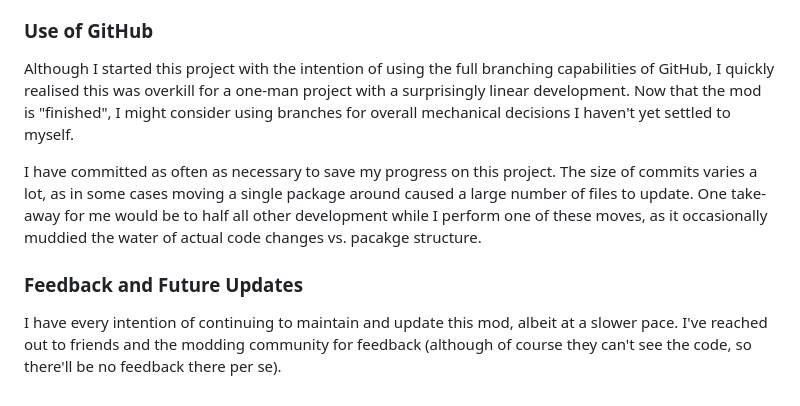
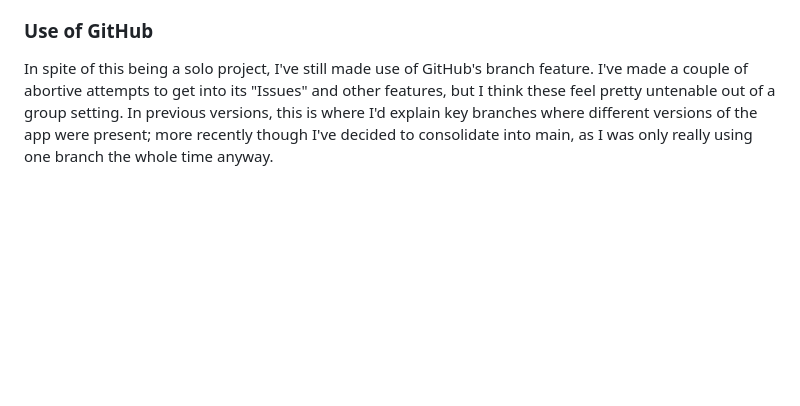
Before and after one commit to jburnstu/chainletters, a Markdown page: README.md, the part around the change. Rendered like a GitHub page; blank space fills up the shorter version.

Commit message:
Revise GitHub usage section in README
Updated the README to reflect changes in GitHub usage and project management.

```diff
--- a/README.md
+++ b/README.md
@@ -39,9 +39,5 @@ I've tried to avoid using AI too much during this exercise, as I worry it would
 
 
 ### Use of GitHub
-Although I started this project with the intention of using the full branching capabilities of GitHub, I quickly realised this was overkill for a one-man project with a surprisingly linear development. Now that the mod is "finished", I might consider using branches for overall mechanical decisions I haven't yet settled to myself.
-
-I have committed as often as necessary to save my progress on this project. The size of commits varies a lot, as in some cases moving a single package around caused a large number of files to update. One take-away for me would be to half all other development while I perform one of these moves, as it occasionally muddied the water of actual code changes vs. pacakge structure.
-
-### Feedback and Future Updates
-I have every intention of continuing to maintain and update this mod, albeit at a slower pace. I've reached out to friends and the modding community for feedback (although of course they can't see the code, so there'll be no feedback there per se).
+In spite of this being a solo project, I've still made use of GitHub's branch feature. I've made a couple of abortive attempts to get into its "Issues" and other features, but I think these feel pretty untenable out of a group setting.
+In previous versions, this is where I'd explain key branches where different versions of the app were present; more recently though I've decided to consolidate into main, as I was only really using one branch the whole time anyway.
```
